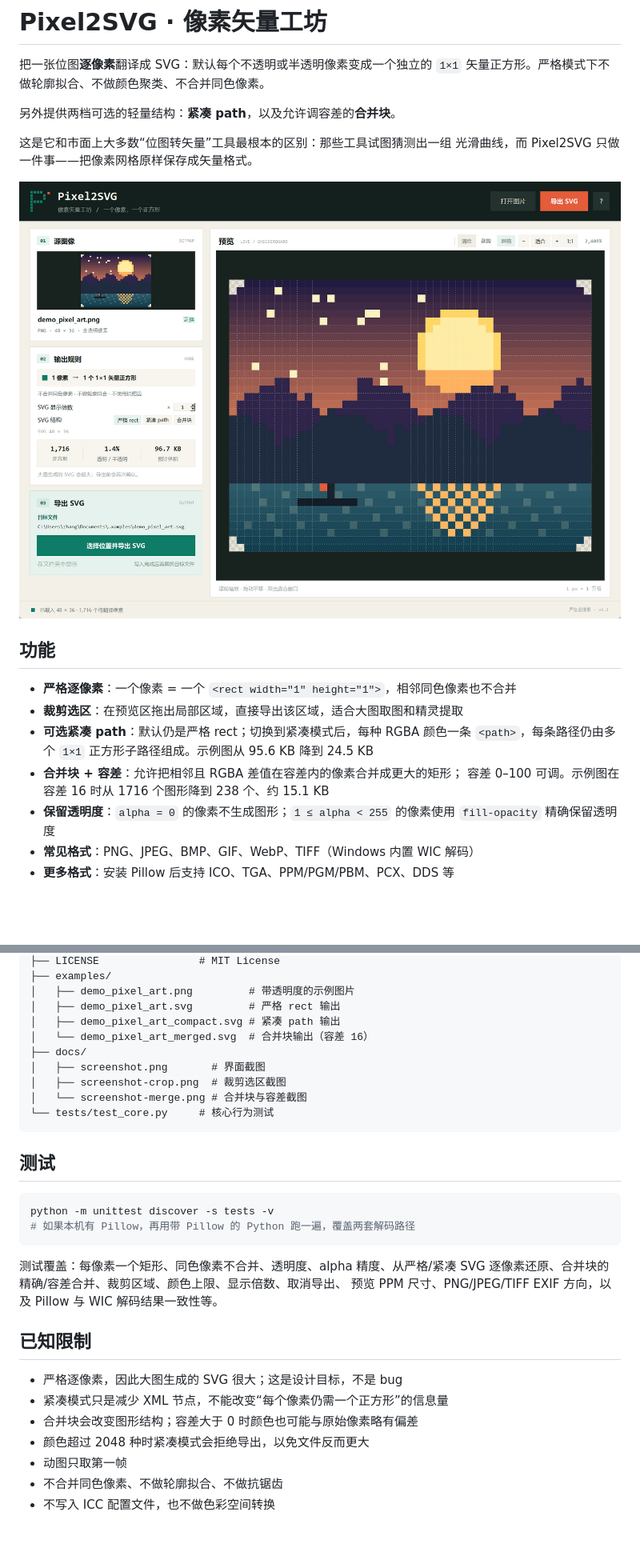
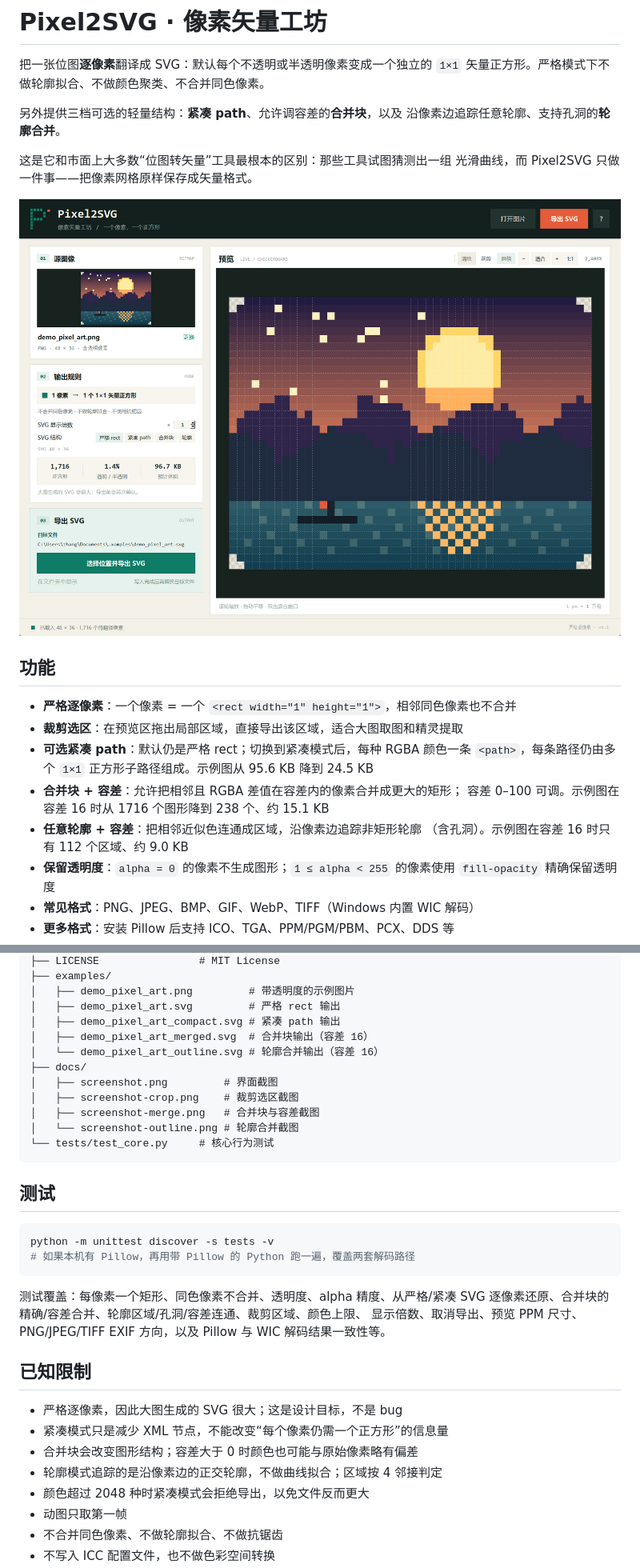
Before and after one commit to xxzh-code/Pixel2SVG, a Markdown page: README.md, 2 parts joined by grey strips. Shown at 80% size. Drawn GitHub-style; pictures changed too: docs/screenshot.png; blank space fills up the shorter version.

````diff
--- a/README.md
+++ b/README.md
@@ -3,7 +3,8 @@
 把一张位图**逐像素**翻译成 SVG：默认每个不透明或半透明像素变成一个独立的
 `1×1` 矢量正方形。严格模式下不做轮廓拟合、不做颜色聚类、不合并同色像素。
 
-另外提供两档可选的轻量结构：**紧凑 path**，以及允许调容差的**合并块**。
+另外提供三档可选的轻量结构：**紧凑 path**、允许调容差的**合并块**，以及
+沿像素边追踪任意轮廓、支持孔洞的**轮廓合并**。
 
 这是它和市面上大多数“位图转矢量”工具最根本的区别：那些工具试图猜测出一组
 光滑曲线，而 Pixel2SVG 只做一件事——把像素网格原样保存成矢量格式。
@@ -18,6 +19,8 @@
   `<path>`，每条路径仍由多个 `1×1` 正方形子路径组成。示例图从 95.6 KB 降到 24.5 KB
 - **合并块 + 容差**：允许把相邻且 RGBA 差值在容差内的像素合并成更大的矩形；
   容差 0–100 可调。示例图在容差 16 时从 1716 个图形降到 238 个、约 15.1 KB
+- **任意轮廓 + 容差**：把相邻近似色连通成区域，沿像素边追踪非矩形轮廓
+  （含孔洞）。示例图在容差 16 时只有 112 个区域、约 9.0 KB
 - **保留透明度**：`alpha = 0` 的像素不生成图形；`1 ≤ alpha < 255` 的像素使用
   `fill-opacity` 精确保留透明度
 - **常见格式**：PNG、JPEG、BMP、GIF、WebP、TIFF（Windows 内置 WIC 解码）
@@ -235,11 +257,13 @@ python pixel2svg.py 输入.png --export 输出.svg --backend wic
 │   ├── demo_pixel_art.png         # 带透明度的示例图片
 │   ├── demo_pixel_art.svg         # 严格 rect 输出
 │   ├── demo_pixel_art_compact.svg # 紧凑 path 输出
-│   └── demo_pixel_art_merged.svg  # 合并块输出（容差 16）
+│   ├── demo_pixel_art_merged.svg  # 合并块输出（容差 16）
+│   └── demo_pixel_art_outline.svg # 轮廓合并输出（容差 16）
 ├── docs/
-│   ├── screenshot.png       # 界面截图
-│   ├── screenshot-crop.png  # 裁剪选区截图
-│   └── screenshot-merge.png # 合并块与容差截图
+│   ├── screenshot.png         # 界面截图
+│   ├── screenshot-crop.png    # 裁剪选区截图
+│   ├── screenshot-merge.png   # 合并块与容差截图
+│   └── screenshot-outline.png # 轮廓合并截图
 └── tests/test_core.py     # 核心行为测试
 ```
 
@@ -251,14 +275,16 @@ python -m unittest discover -s tests -v
 ```
 
 测试覆盖：每像素一个矩形、同色像素不合并、透明度、alpha 精度、从严格/紧凑 SVG
-逐像素还原、合并块的精确/容差合并、裁剪区域、颜色上限、显示倍数、取消导出、
-预览 PPM 尺寸、PNG/JPEG/TIFF EXIF 方向，以及 Pillow 与 WIC 解码结果一致性等。
+逐像素还原、合并块的精确/容差合并、轮廓区域/孔洞/容差连通、裁剪区域、颜色上限、
+显示倍数、取消导出、预览 PPM 尺寸、PNG/JPEG/TIFF EXIF 方向，以及 Pillow 与 WIC
+解码结果一致性等。
 
 ## 已知限制
 
 - 严格逐像素，因此大图生成的 SVG 很大；这是设计目标，不是 bug
 - 紧凑模式只是减少 XML 节点，不能改变“每个像素仍需一个正方形”的信息量
 - 合并块会改变图形结构；容差大于 0 时颜色也可能与原始像素略有偏差
+- 轮廓模式追踪的是沿像素边的正交轮廓，不做曲线拟合；区域按 4 邻接判定
 - 颜色超过 2048 种时紧凑模式会拒绝导出，以免文件反而更大
 - 动图只取第一帧
 - 不合并同色像素、不做轮廓拟合、不做抗锯齿
````
Also changed, not shown: other parts of README.md (+24 -5 lines), docs/screenshot-crop.png, docs/screenshot-merge.png, docs/screenshot-outline.png (added), 5 other files.
